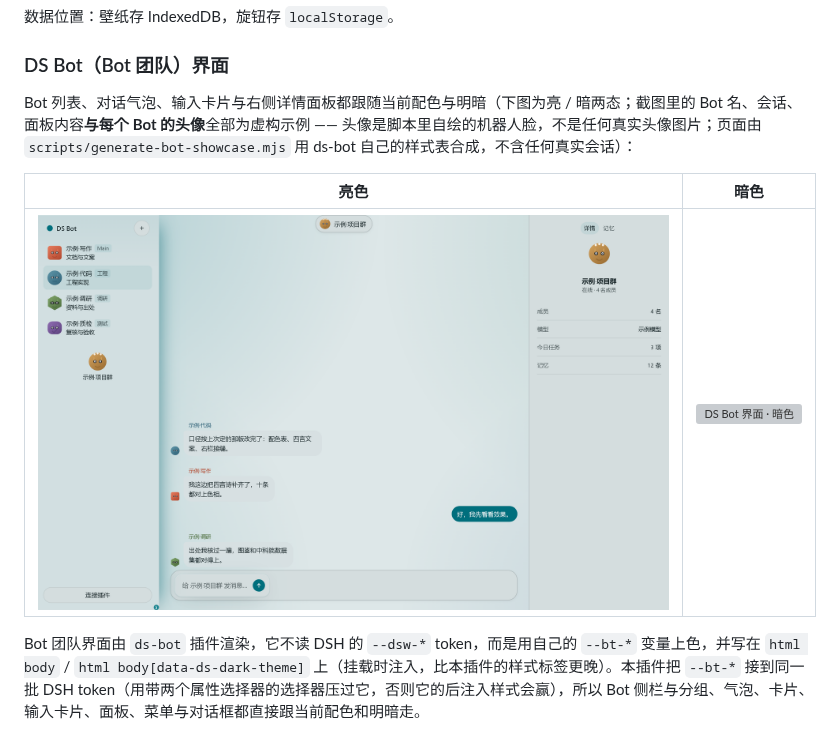
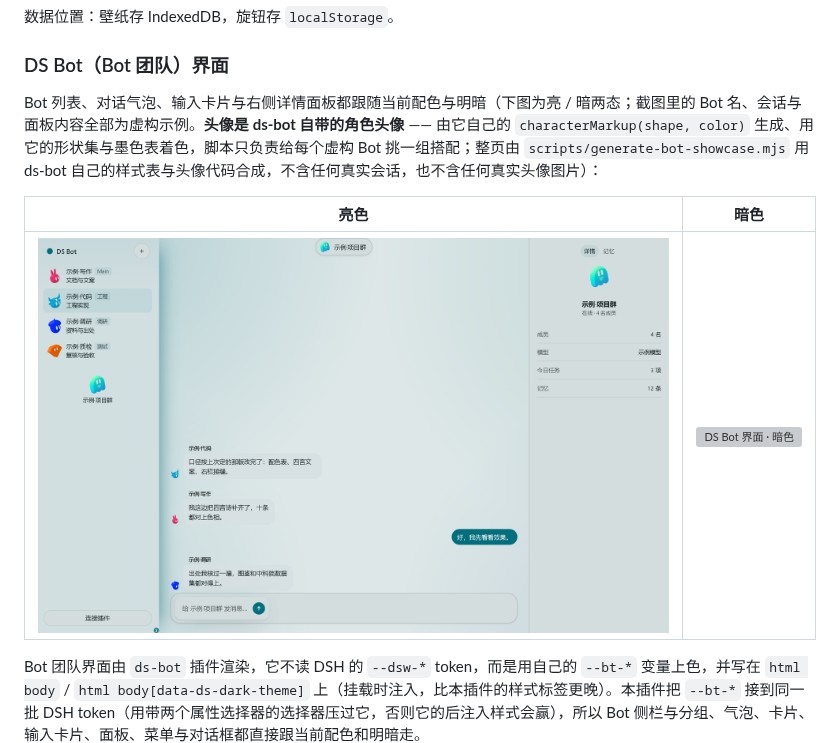
Before and after one commit to CosmoSail/dsh-bloomglass, a Markdown page: README.md, the part around the change. Drawn GitHub-style; pictures changed too: docs/showcase/bot-ui-light.png; grey boxes are pictures that could not be loaded.

```diff
--- a/README.md
+++ b/README.md
@@ -31,7 +31,7 @@
 
 ### DS Bot（Bot 团队）界面
 
-Bot 列表、对话气泡、输入卡片与右侧详情面板都跟随当前配色与明暗（下图为亮 / 暗两态；截图里的 Bot 名、会话、面板内容**与每个 Bot 的头像**全部为虚构示例 —— 头像是脚本里自绘的机器人脸，不是任何真实头像图片；页面由 `scripts/generate-bot-showcase.mjs` 用 ds-bot 自己的样式表合成，不含任何真实会话）：
+Bot 列表、对话气泡、输入卡片与右侧详情面板都跟随当前配色与明暗（下图为亮 / 暗两态；截图里的 Bot 名、会话与面板内容全部为虚构示例。**头像是 ds-bot 自带的角色头像** —— 由它自己的 `characterMarkup(shape, color)` 生成、用它的形状集与墨色表着色，脚本只负责给每个虚构 Bot 挑一组搭配；整页由 `scripts/generate-bot-showcase.mjs` 用 ds-bot 自己的样式表与头像代码合成，不含任何真实会话，也不含任何真实头像图片）：
 
 | 亮色 | 暗色 |
 | --- | --- |
```
Also changed, not shown: 4 other files.
